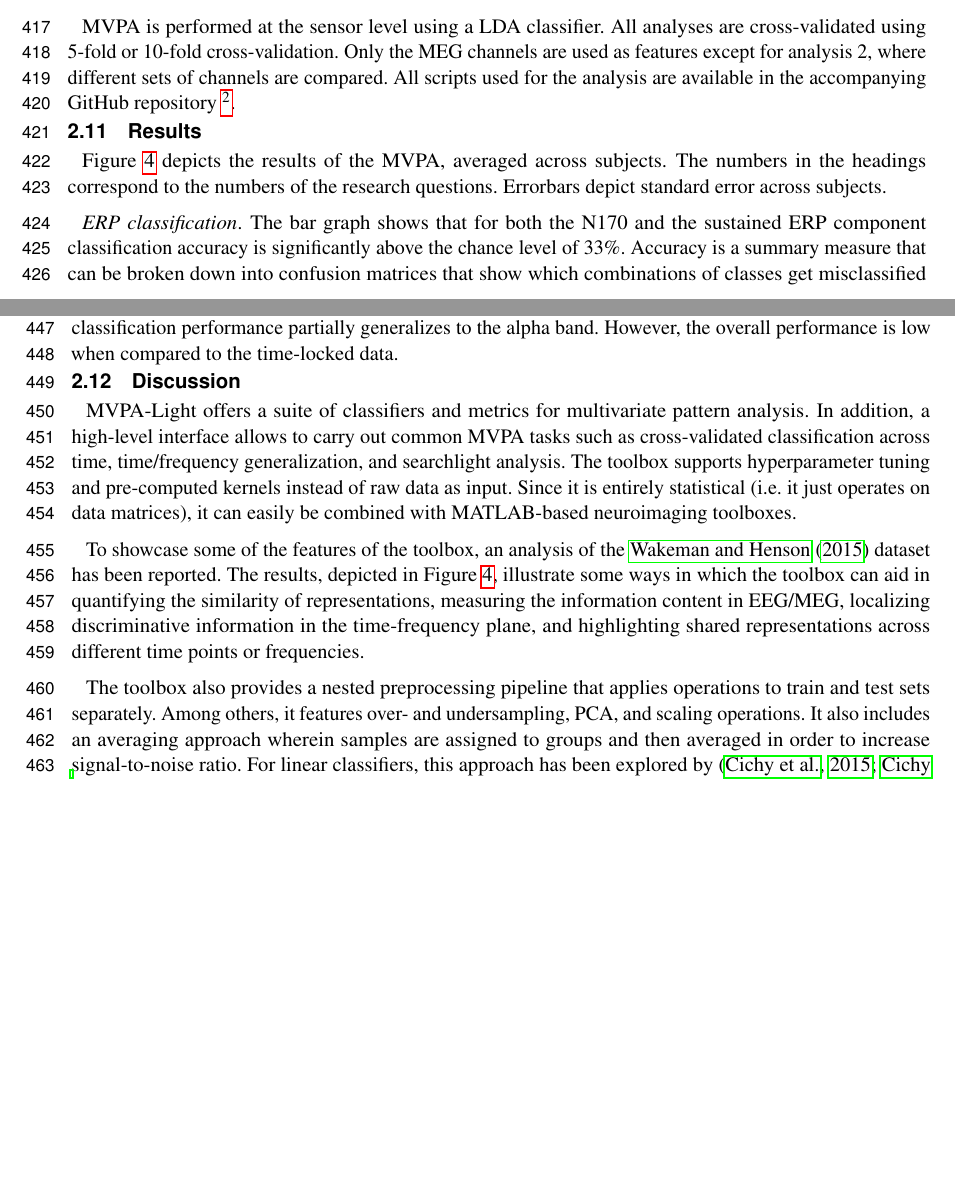
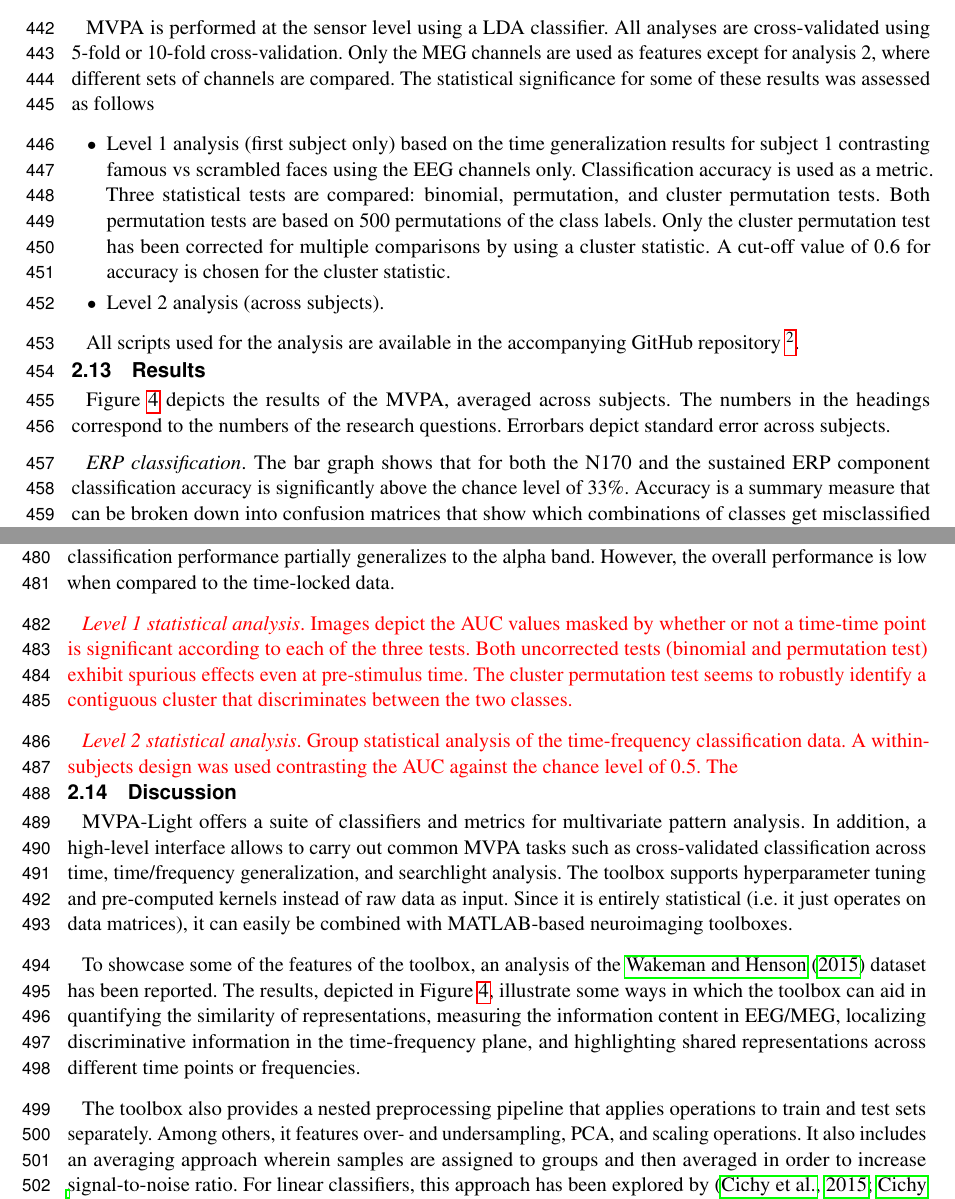
Before and after one commit to treder/MVPA-Light-Paper, a LaTeX document (paper/frontiers.tex): two parts of pages 13 and 14 of 21 before the commit and two parts of pages 14 and 15 of 22 after it, joined at a grey line, cut so that both start at the same text, the shorter picture padded with empty space. Compiled offline with pdfLaTeX.

Commit message:
Updates from Overleaf

```diff
--- a/paper/frontiers.tex
+++ b/paper/frontiers.tex
@@ -515,7 +537,15 @@ To illustrate MVPA-Light on a real dataset, a multivariate analysis is conducted
     \item Generalization: Are representations shared across time \citep{King2014} or frequency? To answer this, time generalization (time x time classification) is applied to the ERF data, and frequency generalization (frequency x frequency classification) is applied to the time-frequency data.
 \end{enumerate}
 
-MVPA is performed at the sensor level using a LDA classifier. All analyses are cross-validated using 5-fold or 10-fold cross-validation. Only the MEG channels are used as features except for analysis 2, where different sets of channels are compared. All scripts used for the analysis are available in the accompanying GitHub repository \footnote{https://github.com/treder/MVPA-Light-Paper}.
+MVPA is performed at the sensor level using a LDA classifier. All analyses are cross-validated using 5-fold or 10-fold cross-validation. Only the MEG channels are used as features except for analysis 2, where different sets of channels are compared. The statistical significance for some of these results was assessed as follows
+
+\begin{itemize}
+    \item Level 1 analysis (first subject only) based on the time generalization results for subject 1 contrasting famous vs scrambled faces using the EEG channels only. Classification accuracy is used as a metric. Three statistical tests are compared: binomial, permutation, and cluster permutation tests. Both permutation tests are based on 500 permutations of the class labels. Only the cluster permutation test has been corrected for multiple comparisons by using a cluster statistic. A cut-off value of 0.6 for accuracy is chosen for the cluster statistic.
+    \item Level 2 analysis (across subjects).
+
+\end{itemize}
+
+All scripts used for the analysis are available in the accompanying GitHub repository \footnote{https://github.com/treder/MVPA-Light-Paper}.
 
 %%%%%%%%%%%%%%%%%%%%%%%%%%%%%%%%%%%
 %%% -------- RESULTS --------   %%
@@ -533,6 +563,9 @@ MVPA is performed at the sensor level using a LDA classifier. All analyses are c
 \textit{Generalization}. The first plot depicts AUC (color-coded) as a function of the training time (y-axis) and testing time (x-axis). There is evidence for widespread time generalization starting about at the time of the N170 peak and covering most of the remaining trial. In particular, there is generalization between the N170 and the later sustained component (horizontal and vertical lines emanating at 0.17 s), suggesting some correlation between the spatial pattern of the N170 and the sustained component.
 The second plot depicts AUC as a function of frequency. The is some generalization in the theta band (lower-left corner), the alpha band, and the lower beta band (16--22 Hz). Also, when the classifier is trained in the beta band, classification performance partially generalizes to the alpha band. However, the overall performance is low when compared to the time-locked data.
 
+\red{\textit{Level 1 statistical analysis}. Images depict the AUC values masked by whether or not a time-time point is significant according to each of the three tests. Both uncorrected tests (binomial and permutation test) exhibit spurious effects even at pre-stimulus time. The cluster permutation test seems to robustly identify a contiguous cluster that discriminates between the two classes.}
+
+\red{\textit{Level 2 statistical analysis}. Group statistical analysis of the time-frequency classification data. A within-subjects design was used contrasting the AUC against the chance level of 0.5. The }
 
 %%%%%%%%%%%%%%%%%%%%%%%%%%%%%%%%%%%%%
 %%% -------- DISCUSSION --------   %%
```
Also changed, not shown: paper/frontiers.tex (24 more changed lines).
